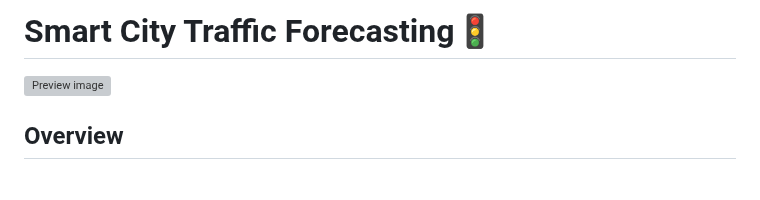
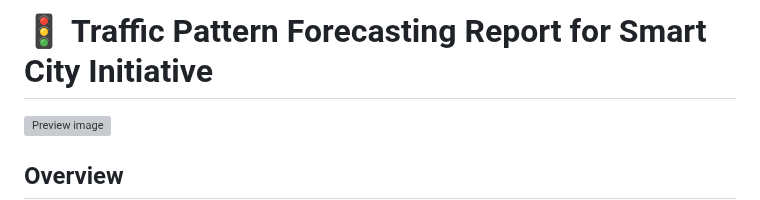
Before and after one commit to UmeshSamartapu/Forecasting_of_Smart_City_Traffic_Patterns_upskillcampus_Edunet_DSML_Internship, a Markdown page: Application/README.md, the part around the change. GitHub-like rendering; blank space fills up the shorter version; grey boxes are pictures that could not be loaded.

```diff
--- a/Application/README.md
+++ b/Application/README.md
@@ -1,4 +1,4 @@
-# Smart City Traffic Forecasting🚦
+# 🚦 Traffic Pattern Forecasting Report for Smart City Initiative
 
 ![Preview image](https://github.com/UmeshSamartapu/Forecasting_of_Smart_City_Traffic_Patterns_upskillcampus_Edunet_DSML_Internship/blob/main/templates/Smart%20City%20Traffic%20Forecasting%20pic.png)
 
```
